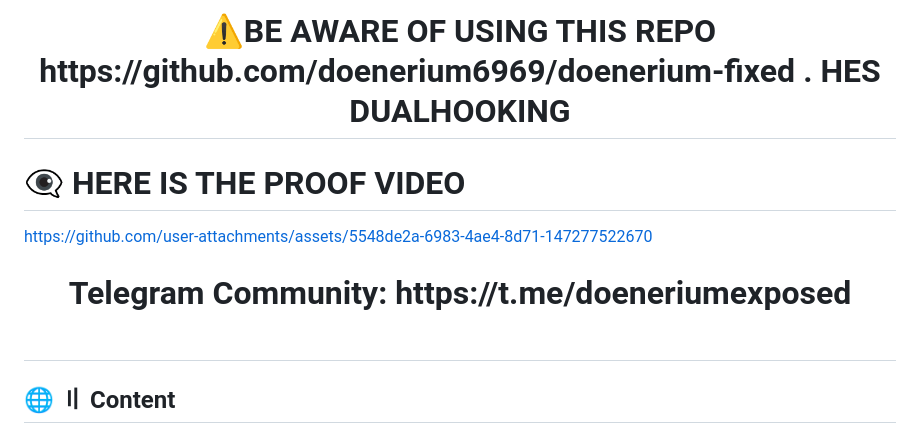
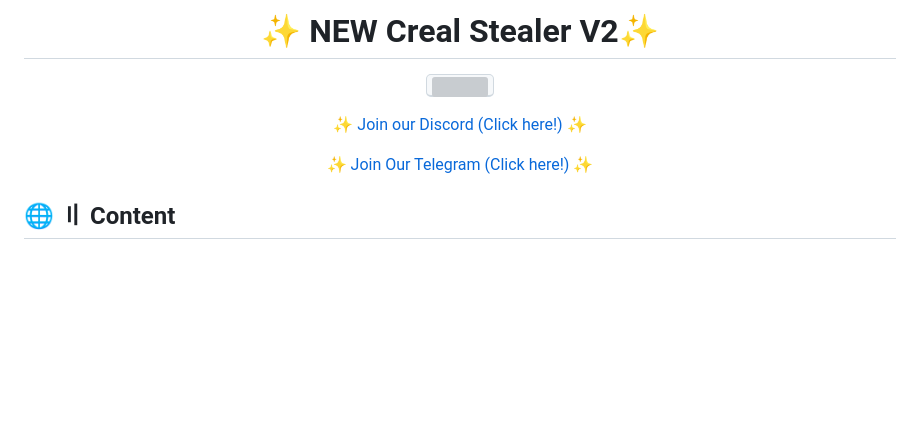
Before and after one commit to ApfelSafttee/CrealStealer-V2, a Markdown page: README.md, the part around the change. Drawn GitHub-style; blank space fills up the shorter version; grey boxes are pictures that could not be loaded.

```diff
--- a/README.md
+++ b/README.md
@@ -1,19 +1,19 @@
 <a id="top"></a>
-<h1 align="center">
-⚠️BE AWARE OF USING THIS REPO https://github.com/doenerium6969/doenerium-fixed . HES DUALHOOKING
+<h1 align="center">✨ NEW Creal Stealer V2✨</h1>
 
-# 👁‍🗨 HERE IS THE PROOF VIDEO
-https://github.com/user-attachments/assets/5548de2a-6983-4ae4-8d71-147277522670
+<p align="center">
+  <kbd>
+    <img src="https://i.imgur.com/MjoICHp.png" width="420">
+  </kbd>
+</p>
 
-</h1>
+<p align="center">
+  <a href="https://skids.rip/discord" target="_blank">✨ Join our Discord (Click here!) ✨</a>
+</p>
 
-
-
-<h1 align="center">
-  Telegram Community: https://t.me/doeneriumexposed
-  <br>
-  <br>
-</h1>
+<p align="center">
+  <a href="https://skids.rip/discord" target="_blank">✨ Join Our Telegram (Click here!) ✨</a>
+</p>
 
 
 ## 🌐 〢 Content
```
